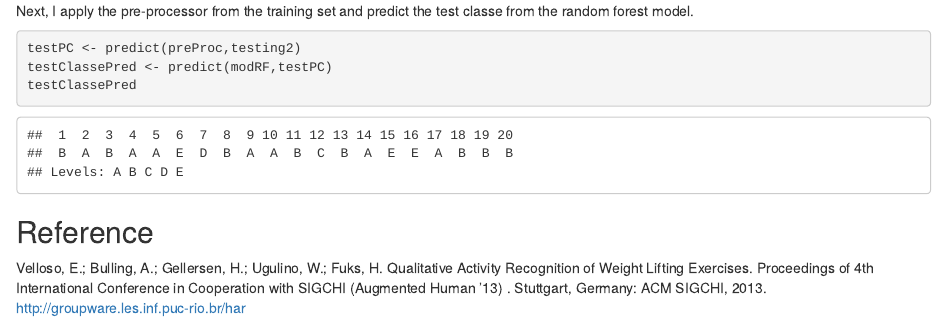
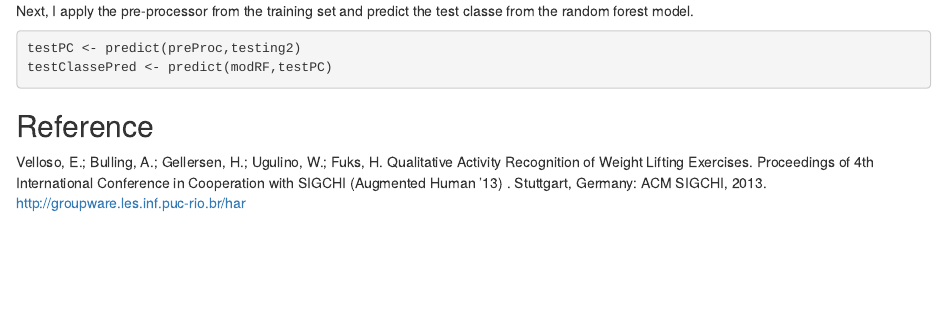
Before and after one commit to NicoliCo/nicolico.github.io, an R Markdown document (index.Rmd): the page in a window 1100 px wide, from 2620 px down. The pictures show the output file index.html that the author committed with the source, opened offline.

Commit message:
remove answers from code

````diff
--- a/index.Rmd
+++ b/index.Rmd
@@ -98,7 +98,6 @@ Next, I apply the pre-processor from the training set and predict the test class
 ```{r}
 testPC <- predict(preProc,testing2)
 testClassePred <- predict(modRF,testPC)
-testClassePred
 ```
 
 
````
Also changed, not shown: index.html.
